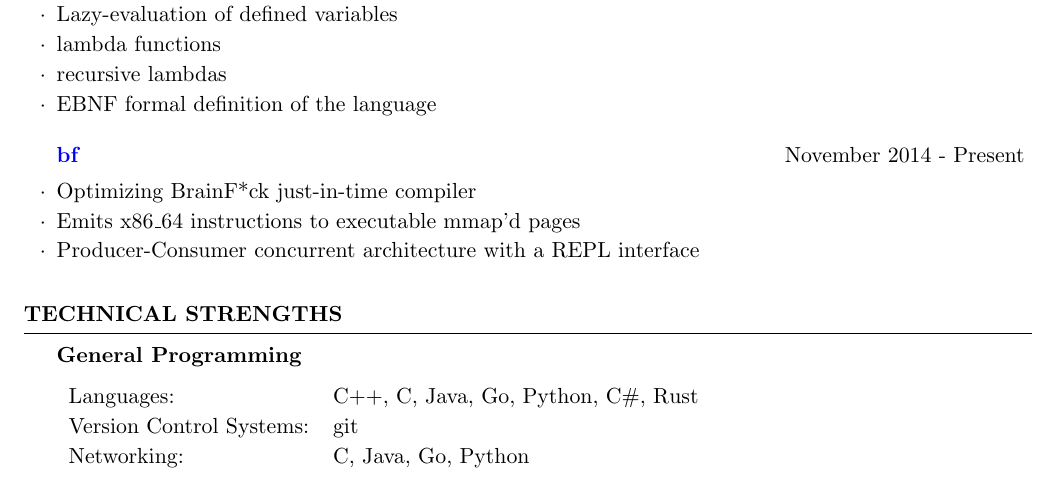
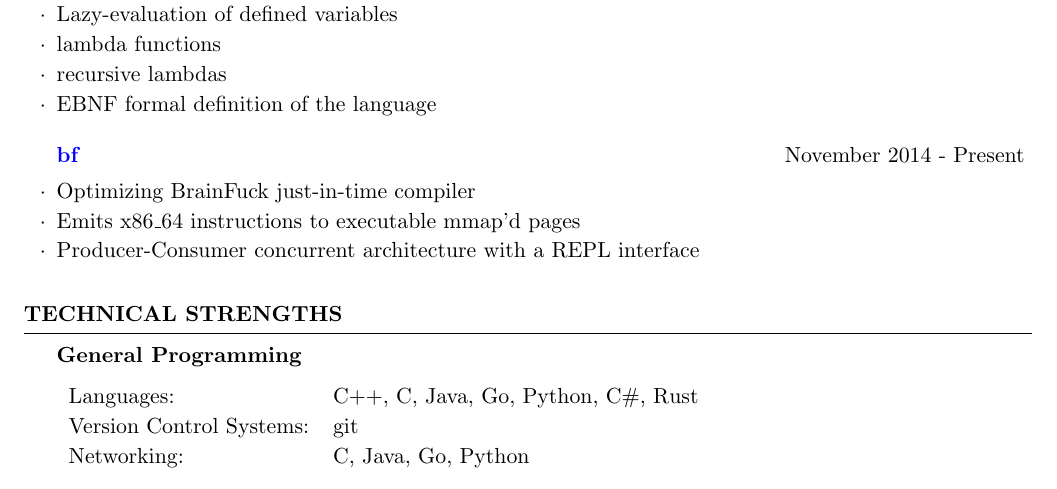
Before and after one commit to cptaffe/resume, a LaTeX CV (resume.tex): part of page 2 of 2, cut so that both start at the same text. Compiled offline with pdfLaTeX.

Commit message:
proper naming

```diff
--- a/resume.tex
+++ b/resume.tex
@@ -124,7 +124,7 @@
 % Lispy project
 \begin{rSubsection}{\href{http://github.com/cptaffe/bf}{bf}}{November 2014 - Present}{}{}
 
-	\item Optimizing BrainF*ck just-in-time compiler
+	\item Optimizing BrainFuck just-in-time compiler
 	\item Emits x86\_64 instructions to executable mmap'd pages
 	\item Producer-Consumer concurrent architecture with a REPL interface
 \end{rSubsection}
```
